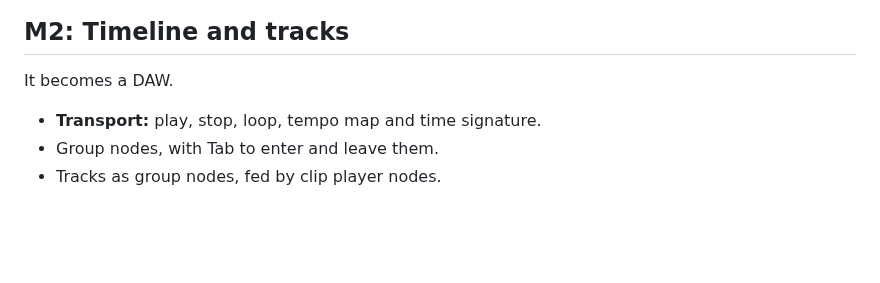
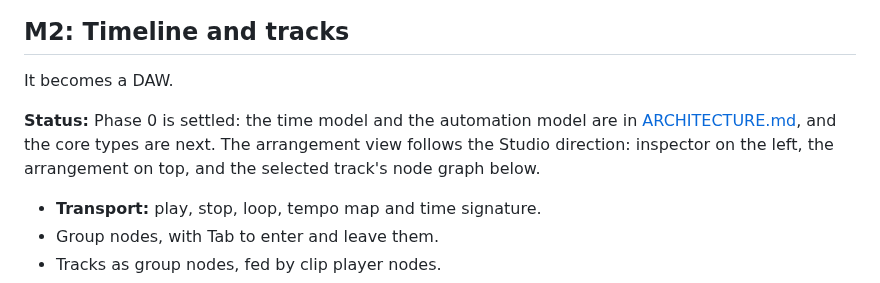
Before and after one commit to Jezza672/noodle, a Markdown page: docs/ROADMAP.md, the part around the change. GitHub-like rendering; blank space fills up the shorter version.

```diff
--- a/docs/ROADMAP.md
+++ b/docs/ROADMAP.md
@@ -71,6 +71,11 @@ with no glitches, save it, and reopen it exactly as it was.
 ## M2: Timeline and tracks
 
 It becomes a DAW.
+
+**Status:** Phase 0 is settled: the time model and the automation model are
+in [ARCHITECTURE.md](ARCHITECTURE.md), and the core types are next. The
+arrangement view follows the Studio direction: inspector on the left, the
+arrangement on top, and the selected track's node graph below.
 
 - **Transport:** play, stop, loop, tempo map and time signature.
 - Group nodes, with Tab to enter and leave them.
```
Also changed, not shown: docs/ARCHITECTURE.md (+57 -4 lines).
